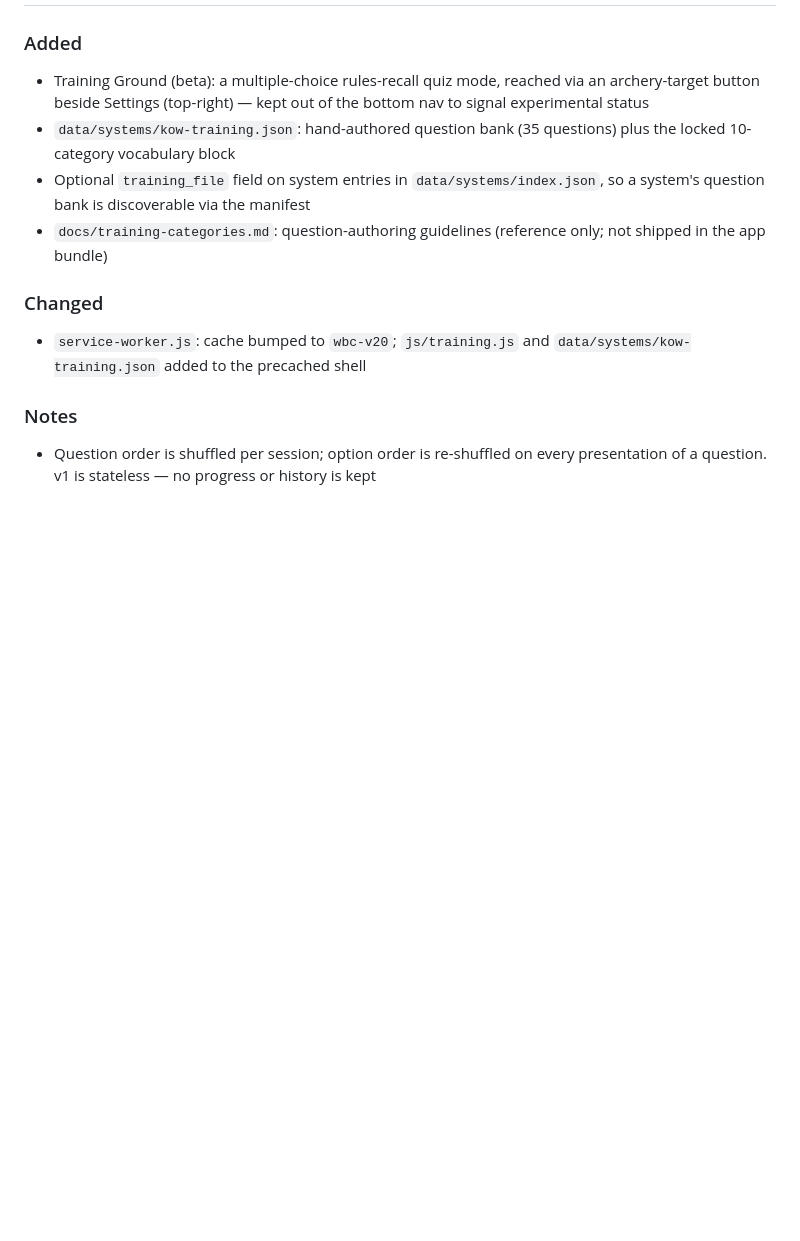
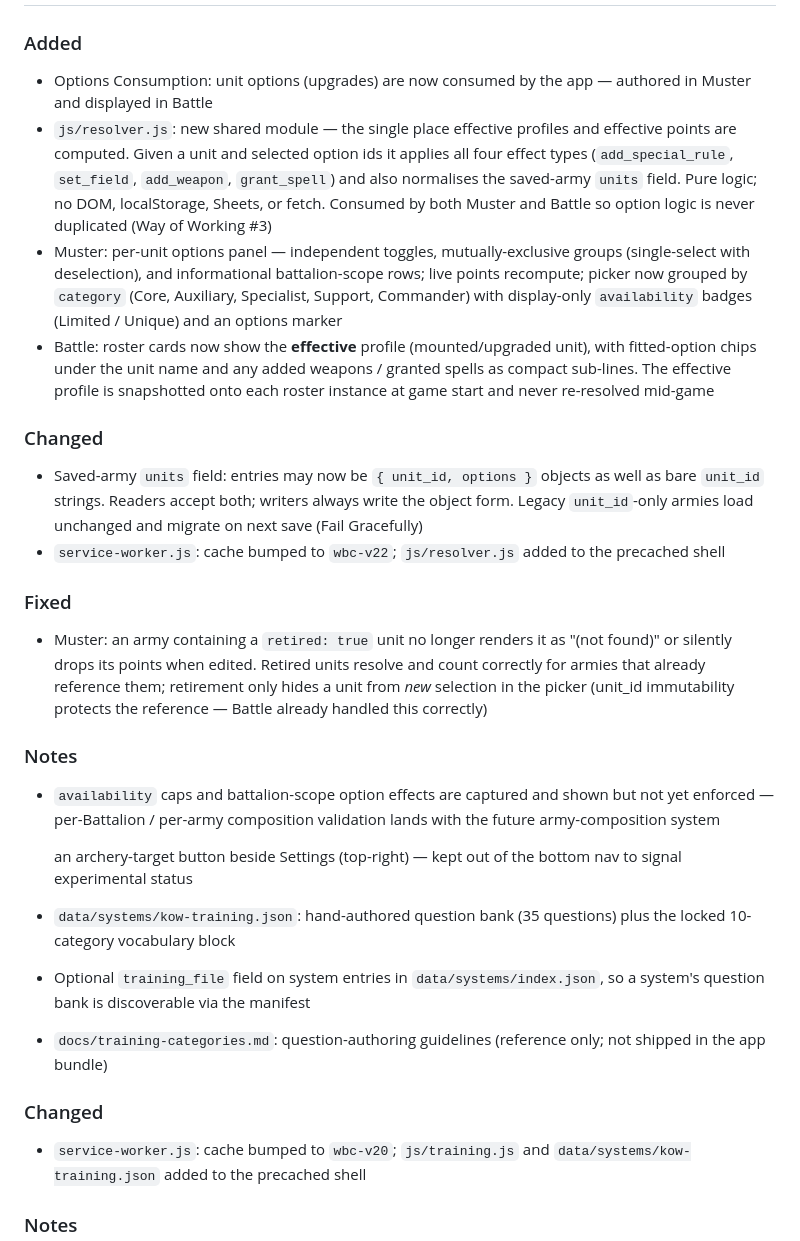
Before and after one commit to nimbrethil81/warboss-companion-dev, a Markdown page: CHANGELOG.md, the part around one of its changes. GitHub-like rendering; blank space fills up the shorter version.

```diff
--- a/CHANGELOG.md
+++ b/CHANGELOG.md
@@ -27,5 +27,40 @@ Format is based on [Keep a Changelog](https://keepachangelog.com/).
 ### Added
-- Training Ground (beta): a multiple-choice rules-recall quiz mode, reached via
+- Options Consumption: unit options (upgrades) are now consumed by the app —
+  authored in Muster and displayed in Battle
+- `js/resolver.js`: new shared module — the single place effective profiles and
+  effective points are computed. Given a unit and selected option ids it applies
+  all four effect types (`add_special_rule`, `set_field`, `add_weapon`,
+  `grant_spell`) and also normalises the saved-army `units` field. Pure logic;
+  no DOM, localStorage, Sheets, or fetch. Consumed by both Muster and Battle so
+  option logic is never duplicated (Way of Working #3)
+- Muster: per-unit options panel — independent toggles, mutually-exclusive
+  groups (single-select with deselection), and informational battalion-scope
+  rows; live points recompute; picker now grouped by `category` (Core,
+  Auxiliary, Specialist, Support, Commander) with display-only `availability`
+  badges (Limited / Unique) and an options marker
+- Battle: roster cards now show the **effective** profile (mounted/upgraded
+  unit), with fitted-option chips under the unit name and any added weapons /
+  granted spells as compact sub-lines. The effective profile is snapshotted onto
+  each roster instance at game start and never re-resolved mid-game
+### Changed
+- Saved-army `units` field: entries may now be `{ unit_id, options }` objects as
+  well as bare `unit_id` strings. Readers accept both; writers always write the
+  object form. Legacy `unit_id`-only armies load unchanged and migrate on next
+  save (Fail Gracefully)
+- `service-worker.js`: cache bumped to `wbc-v22`; `js/resolver.js` added to the
+  precached shell
+### Fixed
+- Muster: an army containing a `retired: true` unit no longer renders it as
+  "(not found)" or silently drops its points when edited. Retired units resolve
+  and count correctly for armies that already reference them; retirement only
+  hides a unit from *new* selection in the picker (unit_id immutability protects
+  the reference — Battle already handled this correctly)
+### Notes
+- `availability` caps and battalion-scope option effects are captured and shown
+  but not yet enforced — per-Battalion / per-army composition validation lands
+  with the future army-composition system
+
+
   an archery-target button beside Settings (top-right) — kept out of the bottom
   nav to signal experimental status
 - `data/systems/kow-training.json`: hand-authored question bank (35 questions)
```
Also changed, not shown: other parts of CHANGELOG.md (+1 -1 lines).
